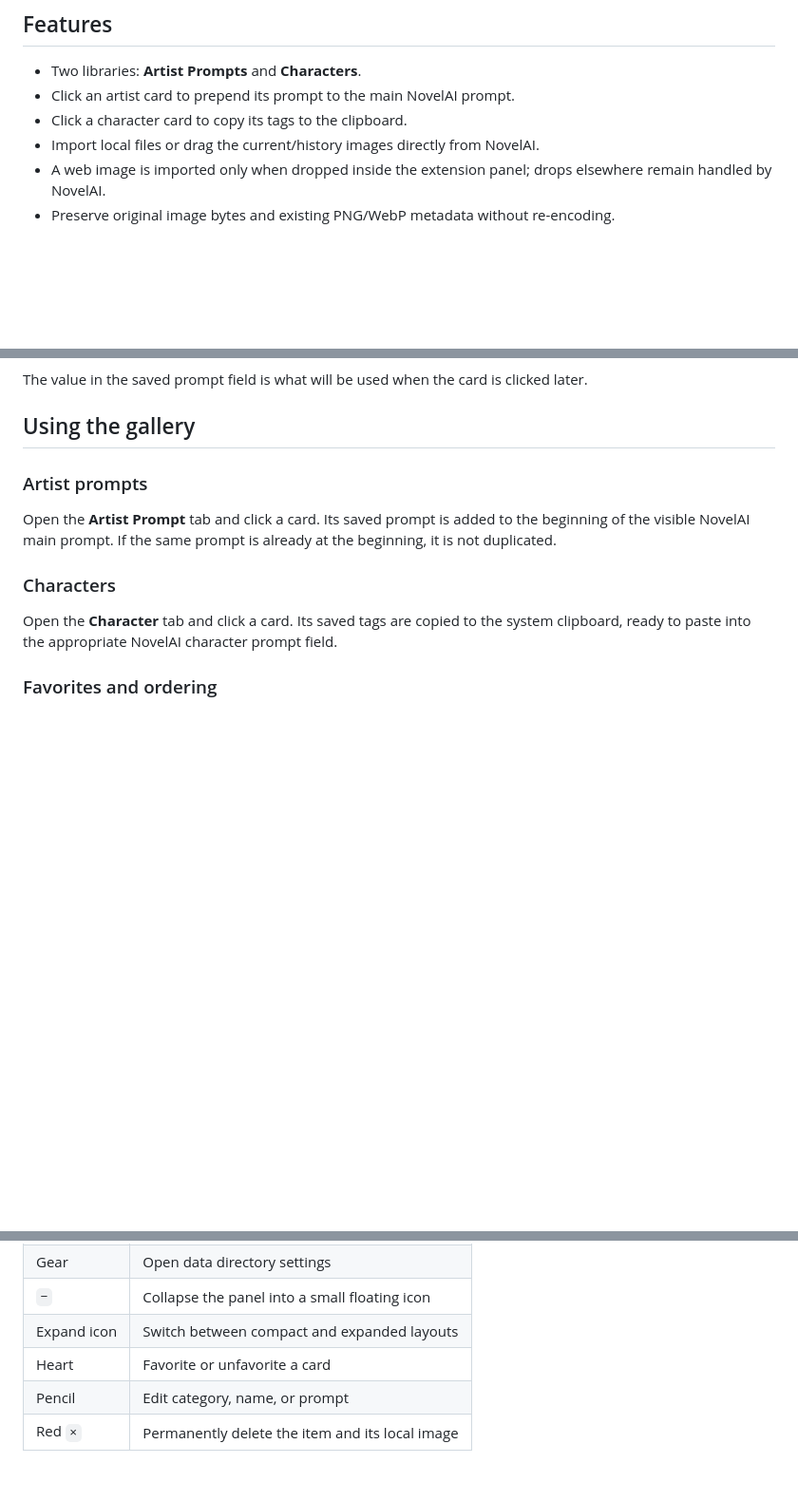
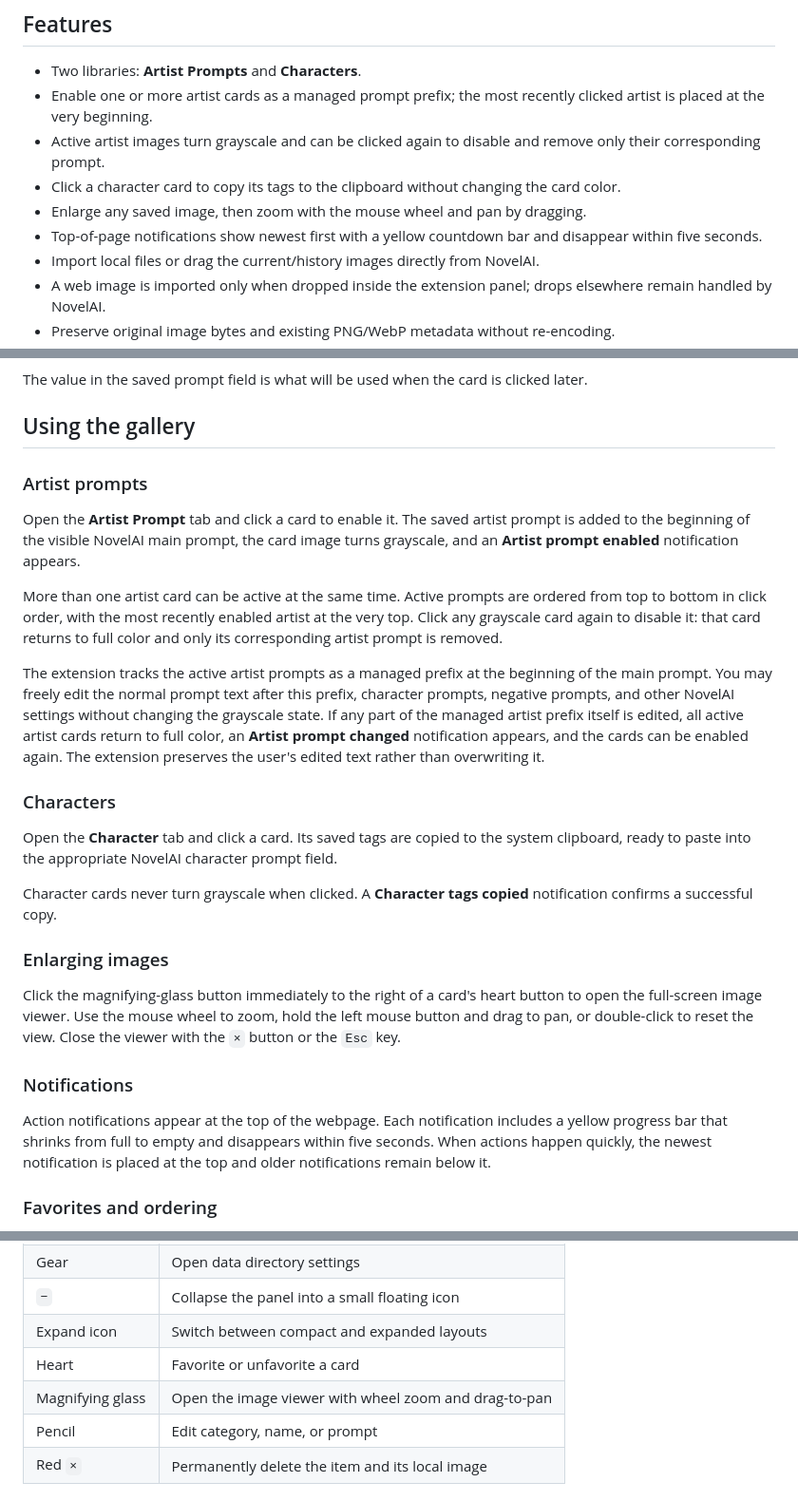
Before and after one commit to waw1w1/novelai-artist-library-extension, a Markdown page: README.md, 3 parts joined by grey strips. Shown at 95% size. Drawn GitHub-style; blank space fills up the shorter version.

Commit message:
readme更新，上一次提交忘了更这玩意

```diff
--- a/README.md
+++ b/README.md
@@ -11,8 +11,11 @@ It runs as an unpacked Microsoft Edge extension. No build step or companion appl
 ## Features
 
 - Two libraries: **Artist Prompts** and **Characters**.
-- Click an artist card to prepend its prompt to the main NovelAI prompt.
-- Click a character card to copy its tags to the clipboard.
+- Enable one or more artist cards as a managed prompt prefix; the most recently clicked artist is placed at the very beginning.
+- Active artist images turn grayscale and can be clicked again to disable and remove only their corresponding prompt.
+- Click a character card to copy its tags to the clipboard without changing the card color.
+- Enlarge any saved image, then zoom with the mouse wheel and pan by dragging.
+- Top-of-page notifications show newest first with a yellow countdown bar and disappear within five seconds.
 - Import local files or drag the current/history images directly from NovelAI.
 - A web image is imported only when dropped inside the extension panel; drops elsewhere remain handled by NovelAI.
 - Preserve original image bytes and existing PNG/WebP metadata without re-encoding.
@@ -173,11 +176,25 @@ The value in the saved prompt field is what will be used when the card is clicke
 
 ### Artist prompts
 
-Open the **Artist Prompt** tab and click a card. Its saved prompt is added to the beginning of the visible NovelAI main prompt. If the same prompt is already at the beginning, it is not duplicated.
+Open the **Artist Prompt** tab and click a card to enable it. The saved artist prompt is added to the beginning of the visible NovelAI main prompt, the card image turns grayscale, and an **Artist prompt enabled** notification appears.
+
+More than one artist card can be active at the same time. Active prompts are ordered from top to bottom in click order, with the most recently enabled artist at the very top. Click any grayscale card again to disable it: that card returns to full color and only its corresponding artist prompt is removed.
+
+The extension tracks the active artist prompts as a managed prefix at the beginning of the main prompt. You may freely edit the normal prompt text after this prefix, character prompts, negative prompts, and other NovelAI settings without changing the grayscale state. If any part of the managed artist prefix itself is edited, all active artist cards return to full color, an **Artist prompt changed** notification appears, and the cards can be enabled again. The extension preserves the user's edited text rather than overwriting it.
 
 ### Characters
 
 Open the **Character** tab and click a card. Its saved tags are copied to the system clipboard, ready to paste into the appropriate NovelAI character prompt field.
+
+Character cards never turn grayscale when clicked. A **Character tags copied** notification confirms a successful copy.
+
+### Enlarging images
+
+Click the magnifying-glass button immediately to the right of a card's heart button to open the full-screen image viewer. Use the mouse wheel to zoom, hold the left mouse button and drag to pan, or double-click to reset the view. Close the viewer with the `×` button or the `Esc` key.
+
+### Notifications
+
+Action notifications appear at the top of the webpage. Each notification includes a yellow progress bar that shrinks from full to empty and disappears within five seconds. When actions happen quickly, the newest notification is placed at the top and older notifications remain below it.
 
 ### Favorites and ordering
 
@@ -220,6 +237,7 @@ To restore the default lower-right position, open the extension settings and cli
 | `−` | Collapse the panel into a small floating icon |
 | Expand icon | Switch between compact and expanded layouts |
 | Heart | Favorite or unfavorite a card |
+| Magnifying glass | Open the image viewer with wheel zoom and drag-to-pan |
 | Pencil | Edit category, name, or prompt |
 | Red `×` | Permanently delete the item and its local image |
 
```
Also changed, not shown: README.zh-CN.md (+21 -3 lines).
